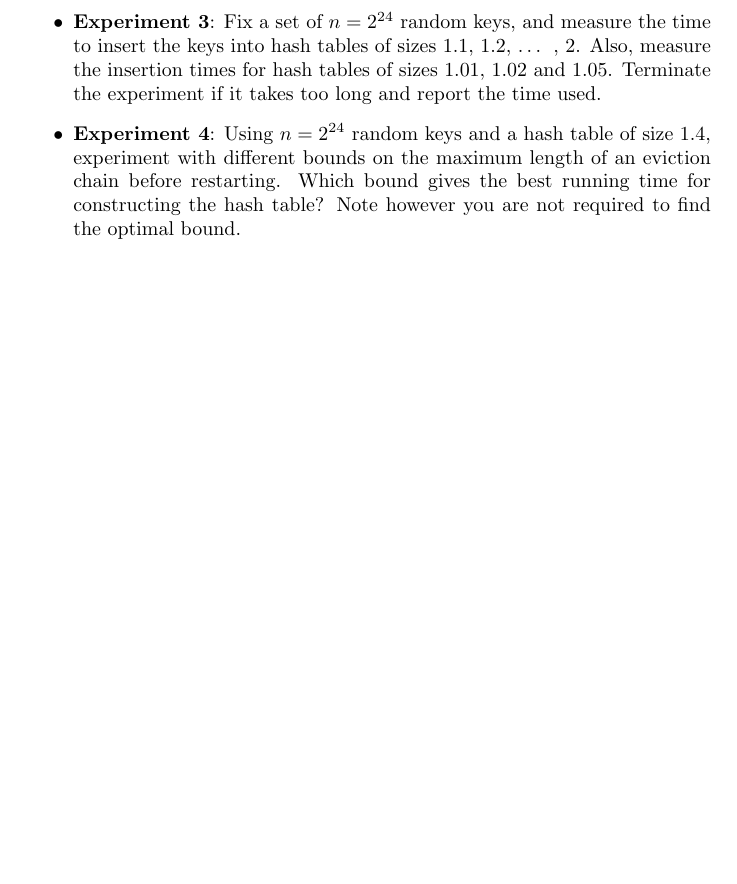
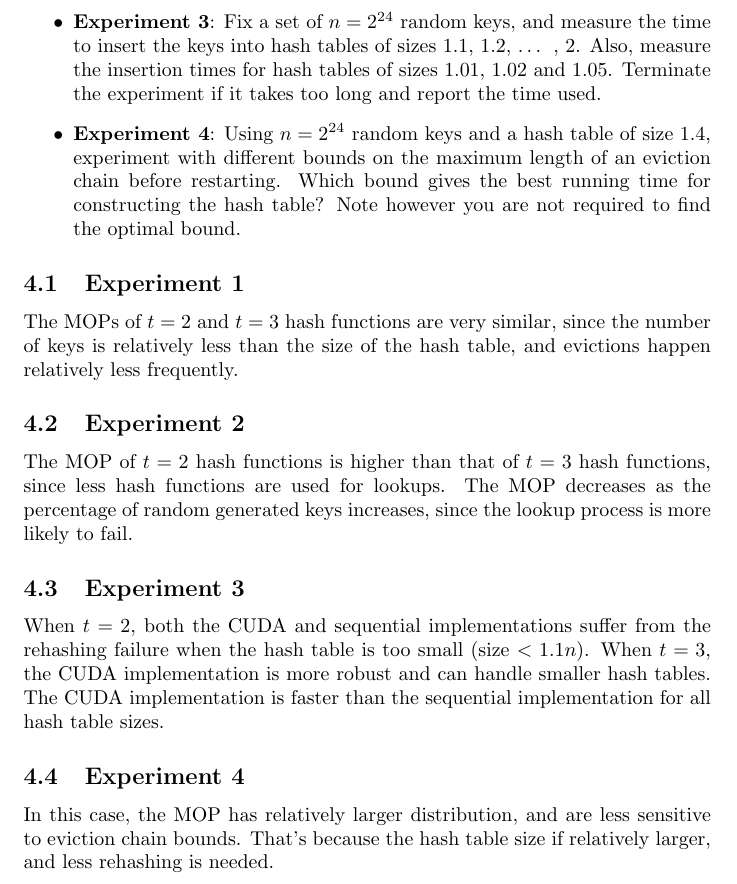
Before and after one commit to LeslieTheMagicStone/CS121-CUDA-Lab-Cuckoo-Hashing, a LaTeX document (report/main.tex): part of page 3 of 10 before the commit and part of page 3 of 11 after it, cut so that both start at the same text, the shorter picture padded with empty space. Compiled offline with pdfLaTeX.

Commit message:
update report experiment analysis

```diff
--- a/report/main.tex
+++ b/report/main.tex
@@ -74,6 +74,22 @@ I run the benchmark on
     required to find the optimal bound.
 \end{itemize}
 
+\subsection{Experiment 1}
+
+The MOPs of $t=2$ and $t=3$ hash functions are very similar, since the number of keys is relatively less than the size of the hash table, and evictions happen relatively less frequently.
+
+\subsection{Experiment 2}
+
+The MOP of $t=2$ hash functions is higher than that of $t=3$ hash functions, since less hash functions are used for lookups. The MOP decreases as the percentage of random generated keys increases, since the lookup process is more likely to fail.
+
+\subsection{Experiment 3}
+
+When $t=2$, both the CUDA and sequential implementations suffer from the rehashing failure when the hash table is too small (size $< 1.1n$). When $t=3$, the CUDA implementation is more robust and can handle smaller hash tables. The CUDA implementation is faster than the sequential implementation for all hash table sizes.
+
+\subsection{Experiment 4}
+
+In this case, the MOP has relatively larger distribution, and are less sensitive to eviction chain bounds. That's because the hash table size if relatively larger, and less rehashing is needed.
+
 \begin{figure}[h!]
     \centering
     \includegraphics[width=\textwidth]{../figs/experiment1_t2.png}
```
Also changed, not shown: report/main.pdf.
